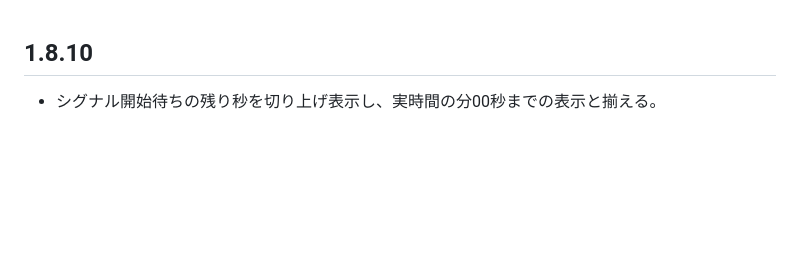
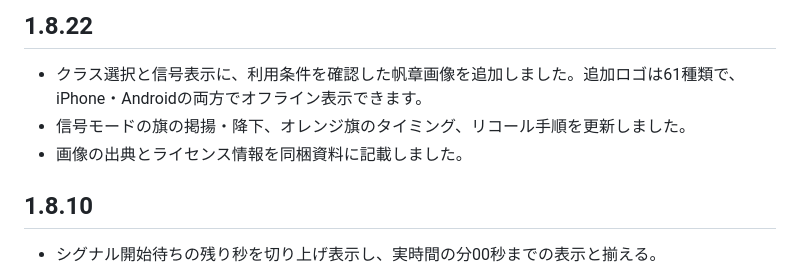
Before and after one commit to GoldenFalcons18/gps-pwa, a Markdown page: android/RELEASE_NOTES.md, the part around the change. Drawn GitHub-style; blank space fills up the shorter version.

Commit message:
Add 1.8.22 release notes

```diff
--- a/android/RELEASE_NOTES.md
+++ b/android/RELEASE_NOTES.md
@@ -1,3 +1,8 @@
+## 1.8.22
+- クラス選択と信号表示に、利用条件を確認した帆章画像を追加しました。追加ロゴは61種類で、iPhone・Androidの両方でオフライン表示できます。
+- 信号モードの旗の掲揚・降下、オレンジ旗のタイミング、リコール手順を更新しました。
+- 画像の出典とライセンス情報を同梱資料に記載しました。
+
 ## 1.8.10
 - シグナル開始待ちの残り秒を切り上げ表示し、実時間の分00秒までの表示と揃える。
 
```
